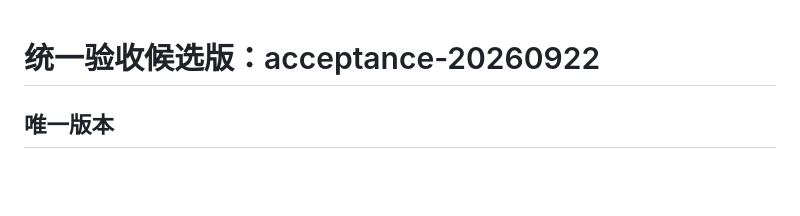
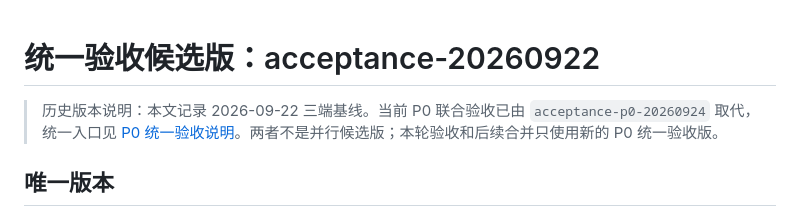
Before and after one commit to ammannbaumeister900-ops/qinglife, a Markdown page: docs/operations/acceptance-20260922.md, the part around the change. Rendered like a GitHub page; blank space fills up the shorter version.

```diff
--- a/docs/operations/acceptance-20260922.md
+++ b/docs/operations/acceptance-20260922.md
@@ -1,4 +1,6 @@
 # 统一验收候选版：acceptance-20260922
+
+> 历史版本说明：本文记录 2026-09-22 三端基线。当前 P0 联合验收已由 `acceptance-p0-20260924` 取代，统一入口见 [P0 统一验收说明](p0-acceptance-20260924.md)。两者不是并行候选版；本轮验收和后续合并只使用新的 P0 统一验收版。
 
 ## 唯一版本
 
```
Also changed, not shown: README.md (+3 -1 lines), docs/operations/p0-acceptance-20260924.md (+29 -8 lines).
